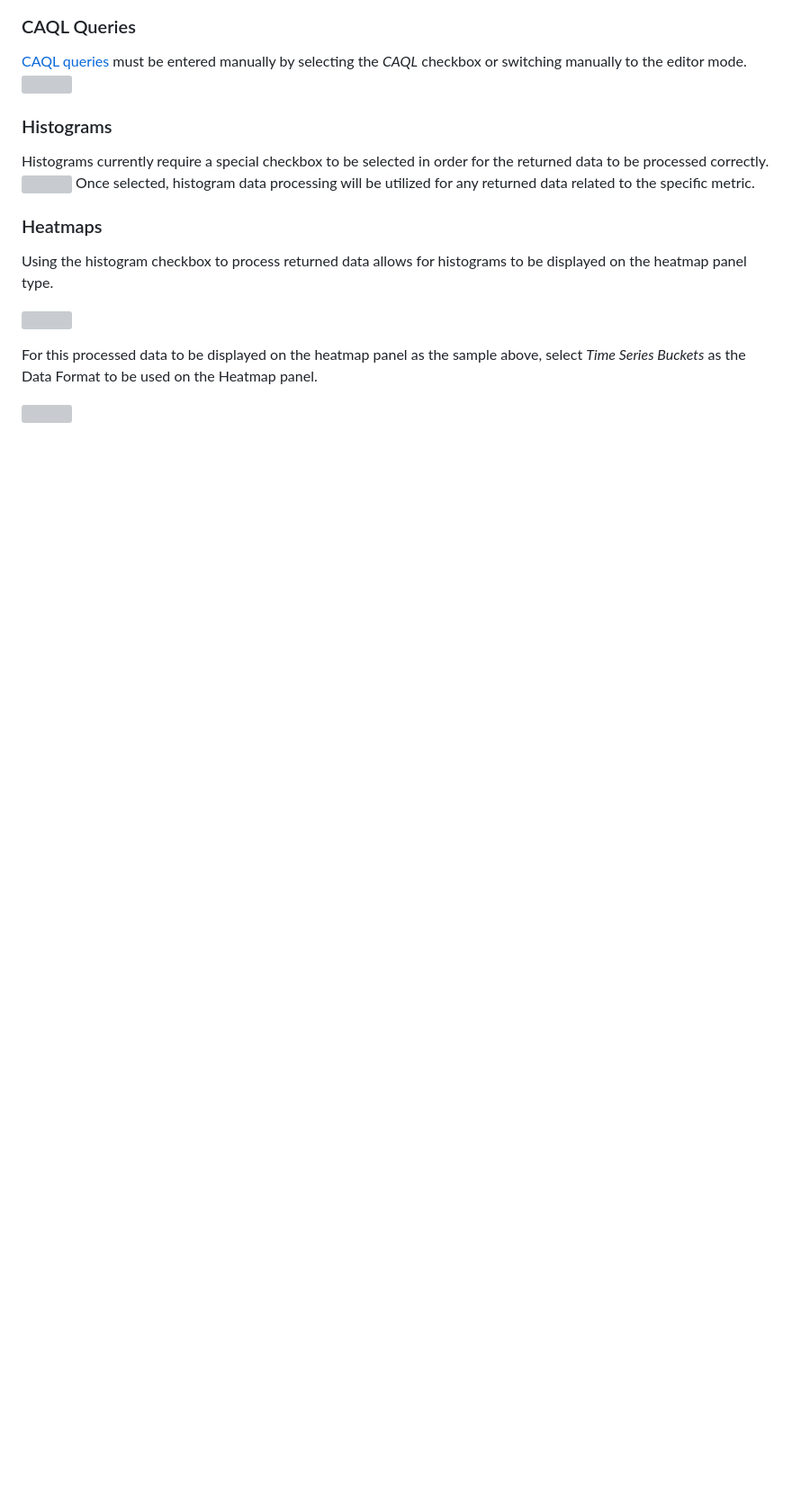
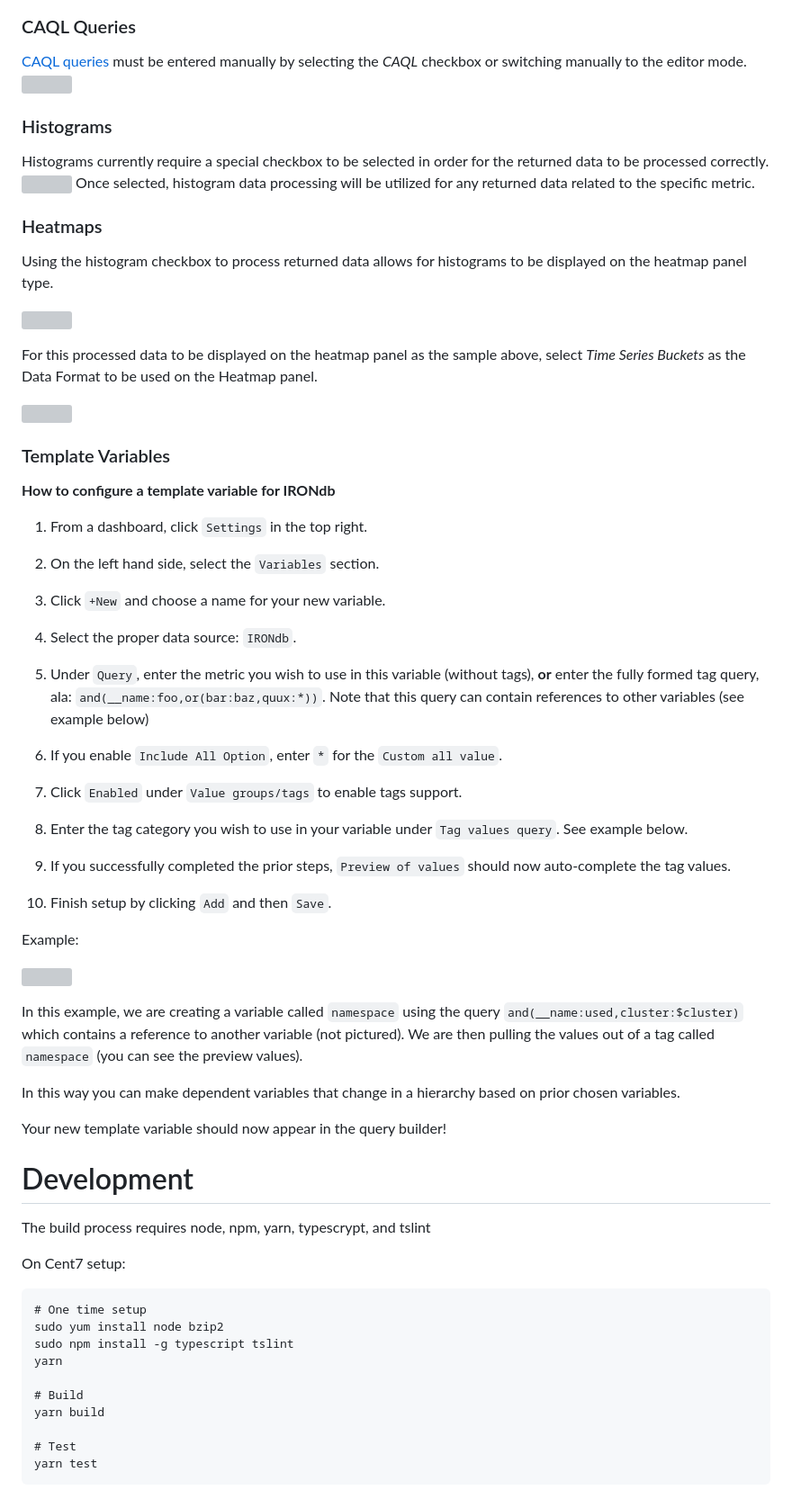
Before and after one commit to circonus-labs/circonus-irondb-datasource, a Markdown page: src/README.md, the part around the change printed below. Shown: that part at 90% size. GitHub-like rendering; blank space fills up the shorter version; grey boxes are pictures that could not be loaded.

Commit message:
add support for complex tag queries in grafana variables, add support for template values in queries, upgrade to grafana 7.2.0, docs for same

````diff
--- a/src/README.md
+++ b/src/README.md
@@ -68,3 +63,56 @@ Using the histogram checkbox to process returned data allows for histograms to b
 For this processed data to be displayed on the heatmap panel as the sample above, select *Time Series Buckets* as the Data Format to be used on the Heatmap panel.
 
 ![](img/irondb-heatmap-tsbuckets.png)
+
+### Template Variables
+
+**How to configure a template variable for IRONdb**
+
+1. From a dashboard, click `Settings` in the top right.
+
+1. On the left hand side, select the `Variables` section.
+
+1. Click `+New` and choose a name for your new variable.
+
+1. Select the proper data source: `IRONdb`.
+
+1. Under `Query`, enter the metric you wish to use in this variable (without tags), **or** enter the fully formed tag query, ala: `and(__name:foo,or(bar:baz,quux:*))`.  Note that this query can contain references to other variables (see example below)
+
+1. If you enable `Include All Option`, enter `*` for the `Custom all value`.
+
+1. Click `Enabled` under `Value groups/tags` to enable tags support.
+
+1. Enter the tag category you wish to use in your variable under `Tag values query`.  See example below.
+
+1. If you successfully completed the prior steps, `Preview of values` should now auto-complete the tag values.
+
+1. Finish setup by clicking `Add` and then `Save`.
+
+Example:
+
+![](img/irondb-variable-config.png)
+
+In this example, we are creating a variable called `namespace` using the query `and(__name:used,cluster:$cluster)` which contains a reference to another variable (not pictured).  We are then pulling the values out of a tag called `namespace` (you can see the preview values).
+
+In this way you can make dependent variables that change in a hierarchy based on prior chosen variables.
+
+Your new template variable should now appear in the query builder!
+
+# Development
+
+The build process requires node, npm, yarn, typescrypt, and tslint
+
+On Cent7 setup:
+
+```
+# One time setup
+sudo yum install node bzip2
+sudo npm install -g typescript tslint
+yarn
+
+# Build
+yarn build
+
+# Test
+yarn test
+```
````
Also changed, not shown: other parts of src/README.md (+4 -9 lines), README.md (+11 -3 lines), img/irondb-variable-config.png (added), 10 other files.
